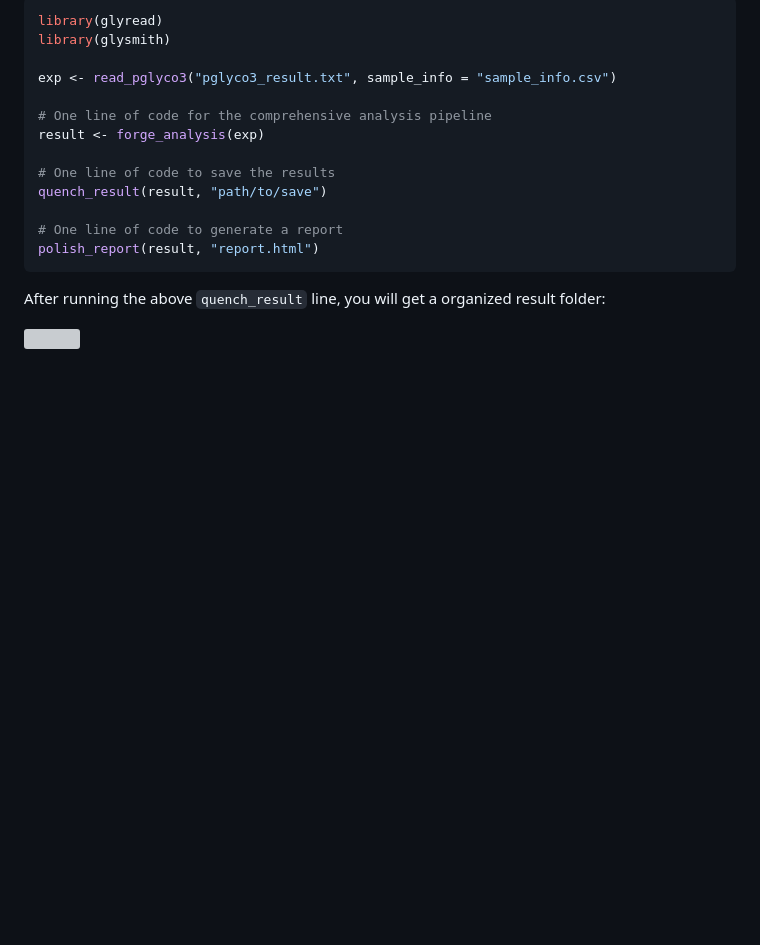
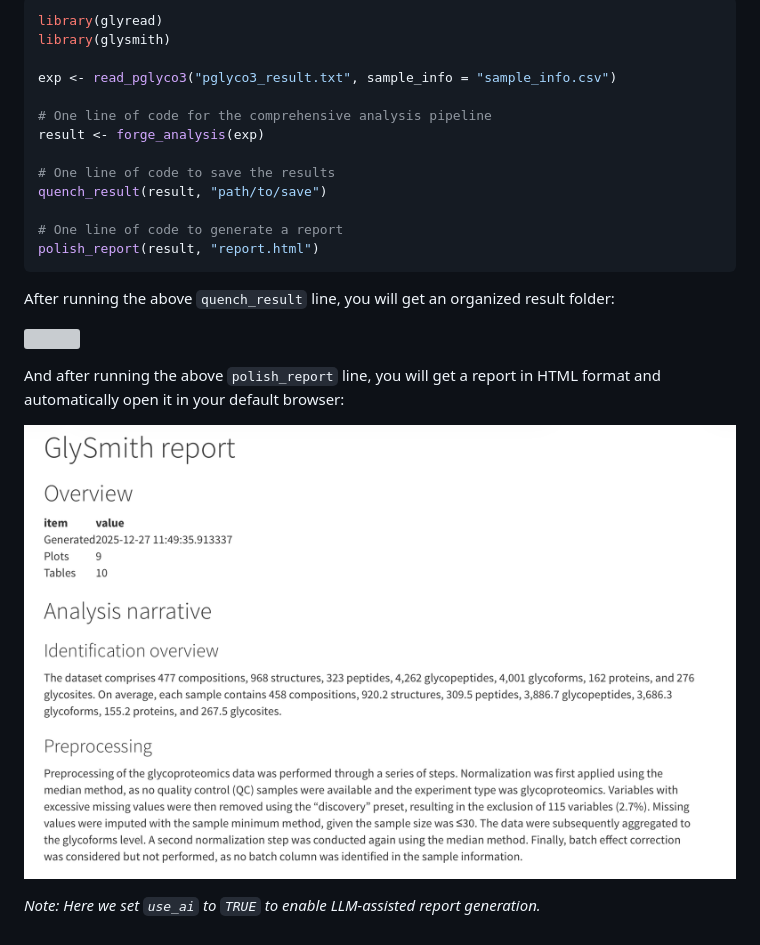
Before and after one commit to glycoverse/glysmith, a Markdown page: README.md, the part around the change printed below. GitHub-like rendering; pictures changed too: man/figures/report.png (added); blank space fills up the shorter version; grey boxes are pictures that could not be loaded.

Commit message:
docs: update README

````diff
--- a/README.md
+++ b/README.md
@@ -57,7 +57,15 @@ quench_result(result, "path/to/save")
 polish_report(result, "report.html")
 ```
 
-After running the above `quench_result` line, you will get a organized
+After running the above `quench_result` line, you will get an organized
 result folder:
 
 ![](man/figures/result-folder.png)
+
+And after running the above `polish_report` line, you will get a report
+in HTML format and automatically open it in your default browser:
+
+![](man/figures/report.png)
+
+*Note: Here we set `use_ai` to `TRUE` to enable LLM-assisted report
+generation.*
````
Also changed, not shown: other parts of README.md (+1 -1 lines), 1 other file.
